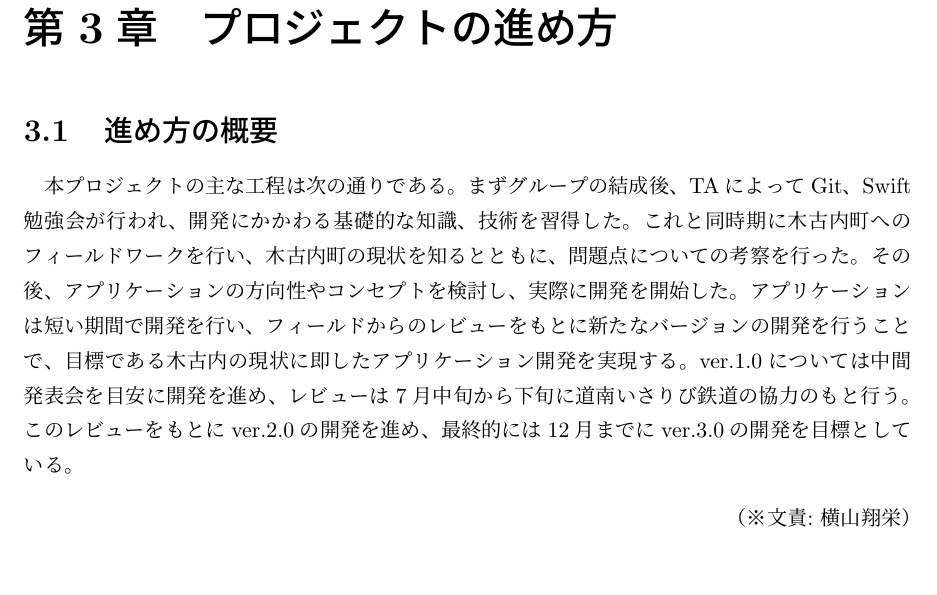
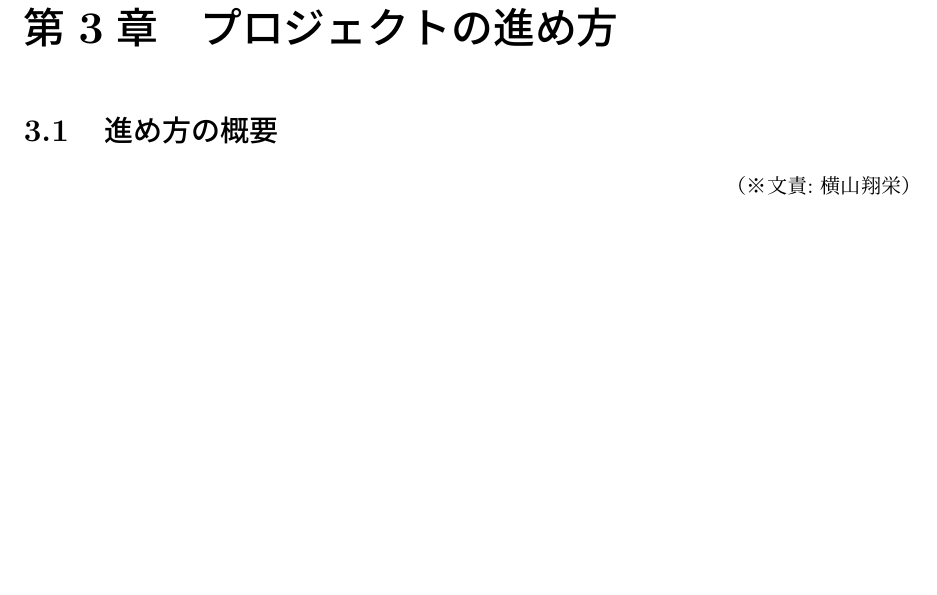
Before and after one commit to FUNPBL2015/Kan__groupreport, a LaTeX thesis (group.tex): part of page 9 of 25 before the commit and part of page 9 of 24 after it, cut so that both start at the same text, the shorter picture padded with empty space. Compiled offline with pLaTeX and dvipdfmx.

Commit message:
3章テスト

```diff
--- a/group.tex
+++ b/group.tex
@@ -140,7 +140,7 @@ Kikonai Town, Tourism, Agile development, iOS Application, Field Survey, Reviews
 
 \chapter{プロジェクトの進め方}
 \section{進め方の概要}
-本プロジェクトの主な工程は次の通りである。まずグループの結成後、TAによってGit、Swift勉強会が行われ、開発にかかわる基礎的な知識、技術を習得した。これと同時期に木古内町へのフィールドワークを行い、木古内町の現状を知るとともに、問題点についての考察を行った。その後、アプリケーションの方向性やコンセプトを検討し、実際に開発を開始した。アプリケーションは短い期間で開発を行い、フィールドからのレビューをもとに新たなバージョンの開発を行うことで、目標である木古内の現状に即したアプリケーション開発を実現する。ver.1.0については中間発表会を目安に開発を進め、レビューは7月中旬から下旬に道南いさりび鉄道の協力のもと行う。このレビューをもとにver.2.0の開発を進め、最終的には12月までにver.3.0の開発を目標としている。
+
 \bunseki{横山翔栄}
 
 \section{開発の進め方}
```
Also changed, not shown: 1 other file.
